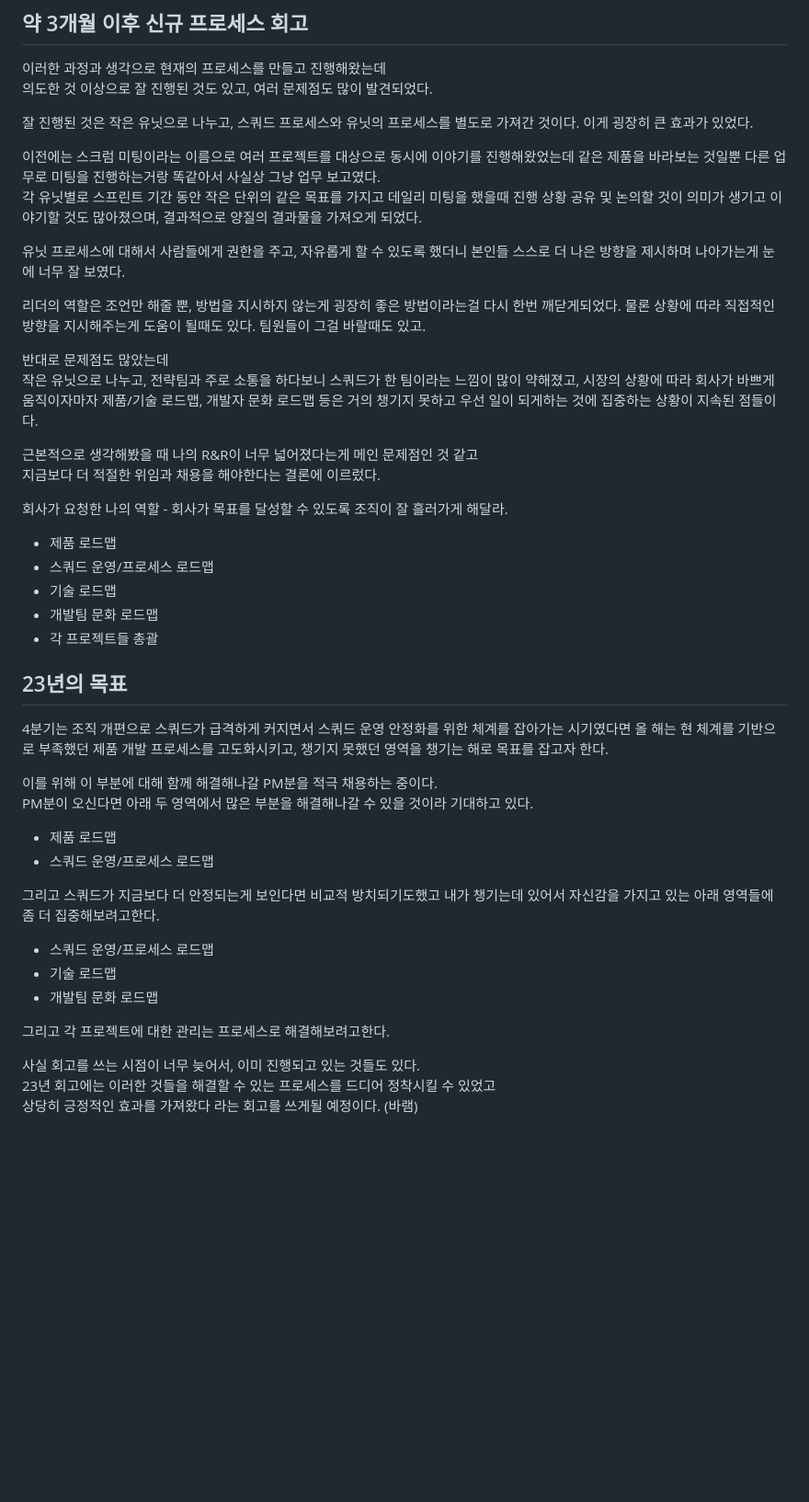
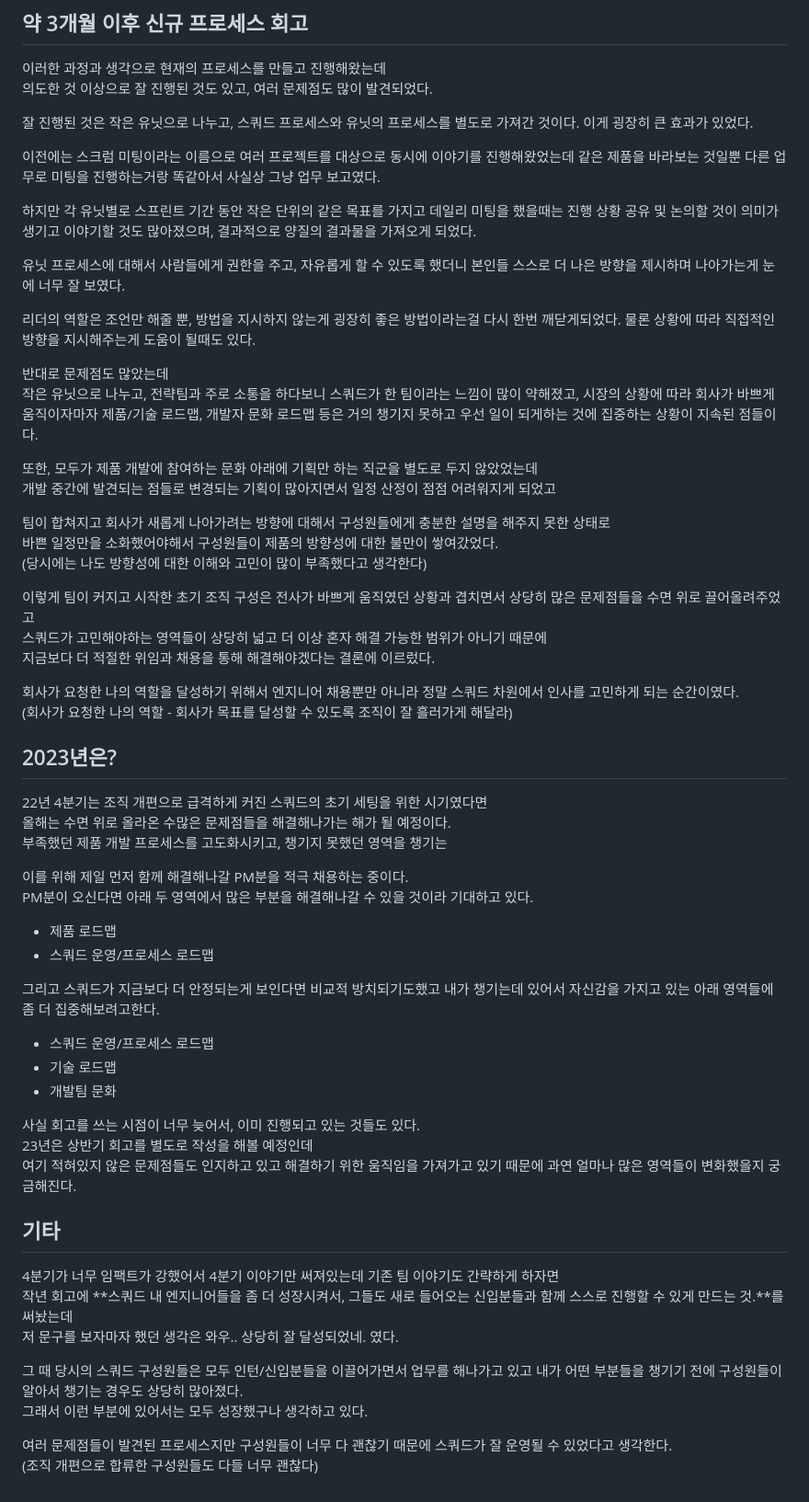
Before and after one commit to hmu332233/blog, a Markdown page: contents/posts/7.2022-retrospect.md, the part around the change. Shown at 92% size. Drawn GitHub-style; blank space fills up the shorter version.

Commit message:
feat: 22년 회고 수정

```diff
--- a/contents/posts/7.2022-retrospect.md
+++ b/contents/posts/7.2022-retrospect.md
@@ -71,33 +71,37 @@ category: 'retrospect'
 잘 진행된 것은 작은 유닛으로 나누고, 스쿼드 프로세스와 유닛의 프로세스를 별도로 가져간 것이다. 이게 굉장히 큰 효과가 있었다.
 
 이전에는 스크럼 미팅이라는 이름으로 여러 프로젝트를 대상으로 동시에 이야기를 진행해왔었는데 같은 제품을 바라보는 것일뿐 다른 업무로 미팅을 진행하는거랑 똑같아서 사실상 그냥 업무 보고였다.
-각 유닛별로 스프린트 기간 동안 작은 단위의 같은 목표를 가지고 데일리 미팅을 했을때 진행 상황 공유 및 논의할 것이 의미가 생기고 이야기할 것도 많아졌으며, 결과적으로 양질의 결과물을 가져오게 되었다.
+
+하지만 각 유닛별로 스프린트 기간 동안 작은 단위의 같은 목표를 가지고 데일리 미팅을 했을때는 진행 상황 공유 및 논의할 것이 의미가 생기고 이야기할 것도 많아졌으며, 결과적으로 양질의 결과물을 가져오게 되었다.
 
 유닛 프로세스에 대해서 사람들에게 권한을 주고, 자유롭게 할 수 있도록 했더니 본인들 스스로 더 나은 방향을 제시하며 나아가는게 눈에 너무 잘 보였다.
 
-리더의 역할은 조언만 해줄 뿐, 방법을 지시하지 않는게 굉장히 좋은 방법이라는걸 다시 한번 깨닫게되었다.
-물론 상황에 따라 직접적인 방향을 지시해주는게 도움이 될때도 있다. 팀원들이 그걸 바랄때도 있고.
+리더의 역할은 조언만 해줄 뿐, 방법을 지시하지 않는게 굉장히 좋은 방법이라는걸 다시 한번 깨닫게되었다. 물론 상황에 따라 직접적인 방향을 지시해주는게 도움이 될때도 있다.
 
 반대로 문제점도 많았는데
 작은 유닛으로 나누고, 전략팀과 주로 소통을 하다보니 스쿼드가 한 팀이라는 느낌이 많이 약해졌고, 시장의 상황에 따라 회사가 바쁘게 움직이자마자 제품/기술 로드맵, 개발자 문화 로드맵 등은 거의 챙기지 못하고 우선 일이 되게하는 것에 집중하는 상황이 지속된 점들이다.
 
-근본적으로 생각해봤을 때 나의 R&R이 너무 넓어졌다는게 메인 문제점인 것 같고
-지금보다 더 적절한 위임과 채용을 해야한다는 결론에 이르렀다.
+또한, 모두가 제품 개발에 참여하는 문화 아래에 기획만 하는 직군을 별도로 두지 않았었는데
+개발 중간에 발견되는 점들로 변경되는 기획이 많아지면서 일정 산정이 점점 어려워지게 되었고
 
-회사가 요청한 나의 역할 - 회사가 목표를 달성할 수 있도록 조직이 잘 흘러가게 해달라.
+팀이 합쳐지고 회사가 새롭게 나아가려는 방향에 대해서 구성원들에게 충분한 설명을 해주지 못한 상태로
+바쁜 일정만을 소화했어야해서 구성원들이 제품의 방향성에 대한 불만이 쌓여갔었다.
+(당시에는 나도 방향성에 대한 이해와 고민이 많이 부족했다고 생각한다)
 
-- 제품 로드맵
-- 스쿼드 운영/프로세스 로드맵
-- 기술 로드맵
-- 개발팀 문화 로드맵
-- 각 프로젝트들 총괄
+이렇게 팀이 커지고 시작한 초기 조직 구성은 전사가 바쁘게 움직였던 상황과 겹치면서 상당히 많은 문제점들을 수면 위로 끌어올려주었고
+스쿼드가 고민해야하는 영역들이 상당히 넓고 더 이상 혼자 해결 가능한 범위가 아니기 때문에
+지금보다 더 적절한 위임과 채용을 통해 해결해야겠다는 결론에 이르렀다.
 
-## 23년의 목표
+회사가 요청한 나의 역할을 달성하기 위해서 엔지니어 채용뿐만 아니라 정말 스쿼드 차원에서 인사를 고민하게 되는 순간이였다.
+(회사가 요청한 나의 역할 - 회사가 목표를 달성할 수 있도록 조직이 잘 흘러가게 해달라)
 
-4분기는 조직 개편으로 스쿼드가 급격하게 커지면서 스쿼드 운영 안정화를 위한 체계를 잡아가는 시기였다면
-올 해는 현 체계를 기반으로 부족했던 제품 개발 프로세스를 고도화시키고, 챙기지 못했던 영역을 챙기는 해로 목표를 잡고자 한다.
+## 2023년은?
 
-이를 위해 이 부분에 대해 함께 해결해나갈 PM분을 적극 채용하는 중이다.
+22년 4분기는 조직 개편으로 급격하게 커진 스쿼드의 초기 세팅을 위한 시기였다면
+올해는 수면 위로 올라온 수많은 문제점들을 해결해나가는 해가 될 예정이다.
+부족했던 제품 개발 프로세스를 고도화시키고, 챙기지 못했던 영역을 챙기는
+
+이를 위해 제일 먼저 함께 해결해나갈 PM분을 적극 채용하는 중이다.
 PM분이 오신다면 아래 두 영역에서 많은 부분을 해결해나갈 수 있을 것이라 기대하고 있다.
 
 - 제품 로드맵
@@ -107,10 +111,20 @@ PM분이 오신다면 아래 두 영역에서 많은 부분을 해결해나갈
 
 - 스쿼드 운영/프로세스 로드맵
 - 기술 로드맵
-- 개발팀 문화 로드맵
-
-그리고 각 프로젝트에 대한 관리는 프로세스로 해결해보려고한다.
+- 개발팀 문화
 
 사실 회고를 쓰는 시점이 너무 늦어서, 이미 진행되고 있는 것들도 있다.
-23년 회고에는 이러한 것들을 해결할 수 있는 프로세스를 드디어 정착시킬 수 있었고
-상당히 긍정적인 효과를 가져왔다 라는 회고를 쓰게될 예정이다. (바램)
+23년은 상반기 회고를 별도로 작성을 해볼 예정인데
+여기 적혀있지 않은 문제점들도 인지하고 있고 해결하기 위한 움직임을 가져가고 있기 때문에 과연 얼마나 많은 영역들이 변화했을지 궁금해진다.
+
+## 기타
+
+4분기가 너무 임팩트가 강했어서 4분기 이야기만 써져있는데 기존 팀 이야기도 간략하게 하자면
+작년 회고에 **스쿼드 내 엔지니어들을 좀 더 성장시켜서, 그들도 새로 들어오는 신입분들과 함께 스스로 진행할 수 있게 만드는 것.**를 써놨는데
+저 문구를 보자마자 했던 생각은 와우.. 상당히 잘 달성되었네. 였다.
+
+그 때 당시의 스쿼드 구성원들은 모두 인턴/신입분들을 이끌어가면서 업무를 해나가고 있고 내가 어떤 부분들을 챙기기 전에 구성원들이 알아서 챙기는 경우도 상당히 많아졌다.
+그래서 이런 부분에 있어서는 모두 성장했구나 생각하고 있다.
+
+여러 문제점들이 발견된 프로세스지만 구성원들이 너무 다 괜찮기 때문에 스쿼드가 잘 운영될 수 있었다고 생각한다.
+(조직 개편으로 합류한 구성원들도 다들 너무 괜찮다)
```
